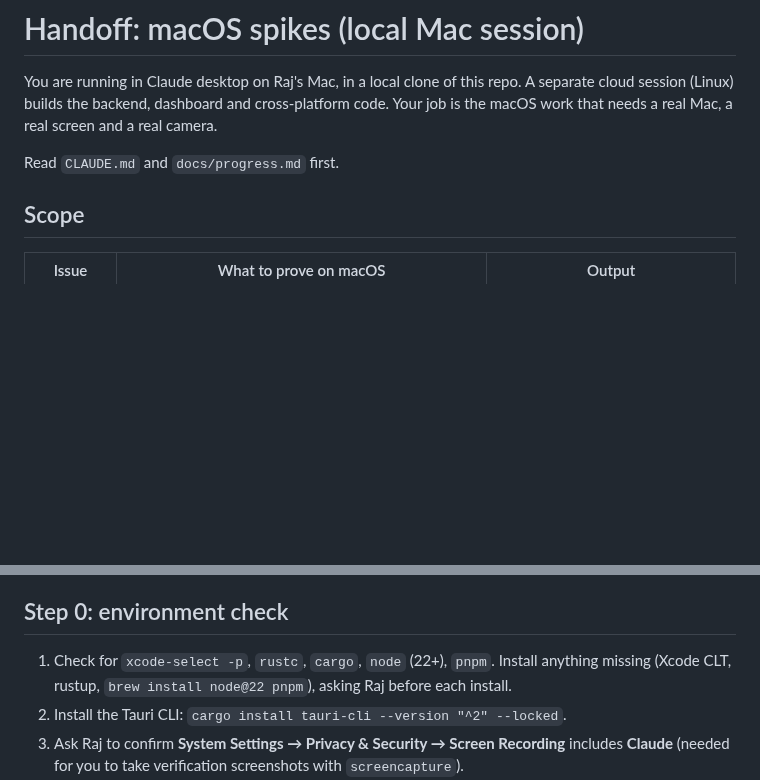
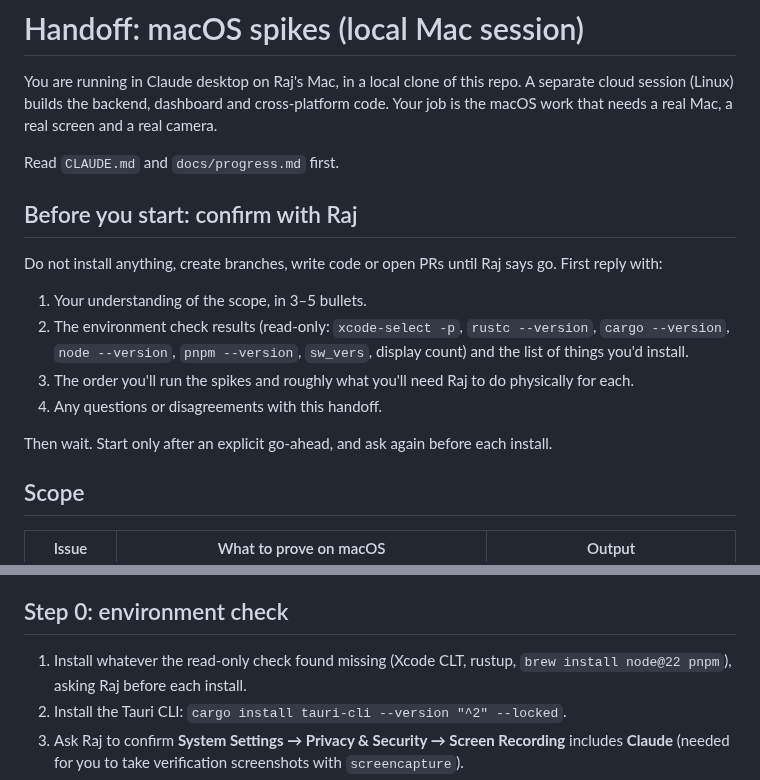
Before and after one commit to rajgaur98/ai_proctor, a Markdown page: docs/handoff/mac-spikes.md, 2 parts joined by grey strips. Drawn GitHub-style; blank space fills up the shorter version.

Commit message:
Require a confirmed plan before a session starts work
Sessions reply with scope, a read-only environment check and their plan,
then wait for Raj's go-ahead before installing, branching or coding.

Co-Authored-By: Claude Opus 5.5 <noreply@anthropic.com>
Claude-Session: https://claude.ai/code/session_01TRbq8NZHzAdUr6fSsDop9L

```diff
--- a/docs/handoff/mac-spikes.md
+++ b/docs/handoff/mac-spikes.md
@@ -3,6 +3,17 @@
 You are running in Claude desktop on Raj's Mac, in a local clone of this repo. A separate cloud session (Linux) builds the backend, dashboard and cross-platform code. Your job is the macOS work that needs a real Mac, a real screen and a real camera.
 
 Read `CLAUDE.md` and `docs/progress.md` first.
+
+## Before you start: confirm with Raj
+
+Do not install anything, create branches, write code or open PRs until Raj says go. First reply with:
+
+1. Your understanding of the scope, in 3–5 bullets.
+2. The environment check results (read-only: `xcode-select -p`, `rustc --version`, `cargo --version`, `node --version`, `pnpm --version`, `sw_vers`, display count) and the list of things you'd install.
+3. The order you'll run the spikes and roughly what you'll need Raj to do physically for each.
+4. Any questions or disagreements with this handoff.
+
+Then wait. Start only after an explicit go-ahead, and ask again before each install.
 
 ## Scope
 
@@ -16,7 +27,7 @@ Out of scope: #12 and the Windows halves of #13/#14, anything under `apps/` or `
 
 ## Step 0: environment check
 
-1. Check for `xcode-select -p`, `rustc`, `cargo`, `node` (22+), `pnpm`. Install anything missing (Xcode CLT, rustup, `brew install node@22 pnpm`), asking Raj before each install.
+1. Install whatever the read-only check found missing (Xcode CLT, rustup, `brew install node@22 pnpm`), asking Raj before each install.
 2. Install the Tauri CLI: `cargo install tauri-cli --version "^2" --locked`.
 3. Ask Raj to confirm **System Settings → Privacy & Security → Screen Recording** includes **Claude** (needed for you to take verification screenshots with `screencapture`).
 4. Record the macOS version, chip and number of displays in each spike write-up.
```
Also changed, not shown: CLAUDE.md (+1 -0 lines).
